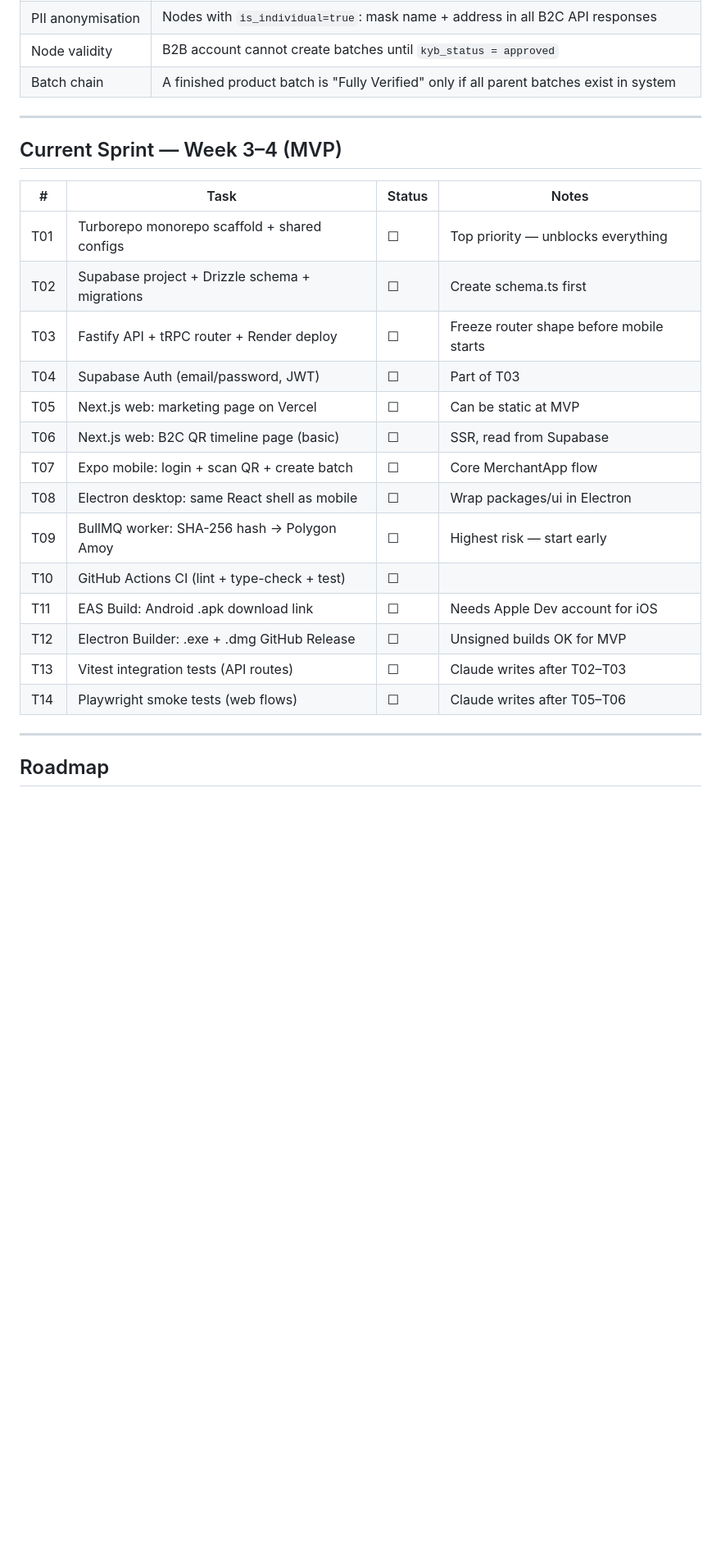
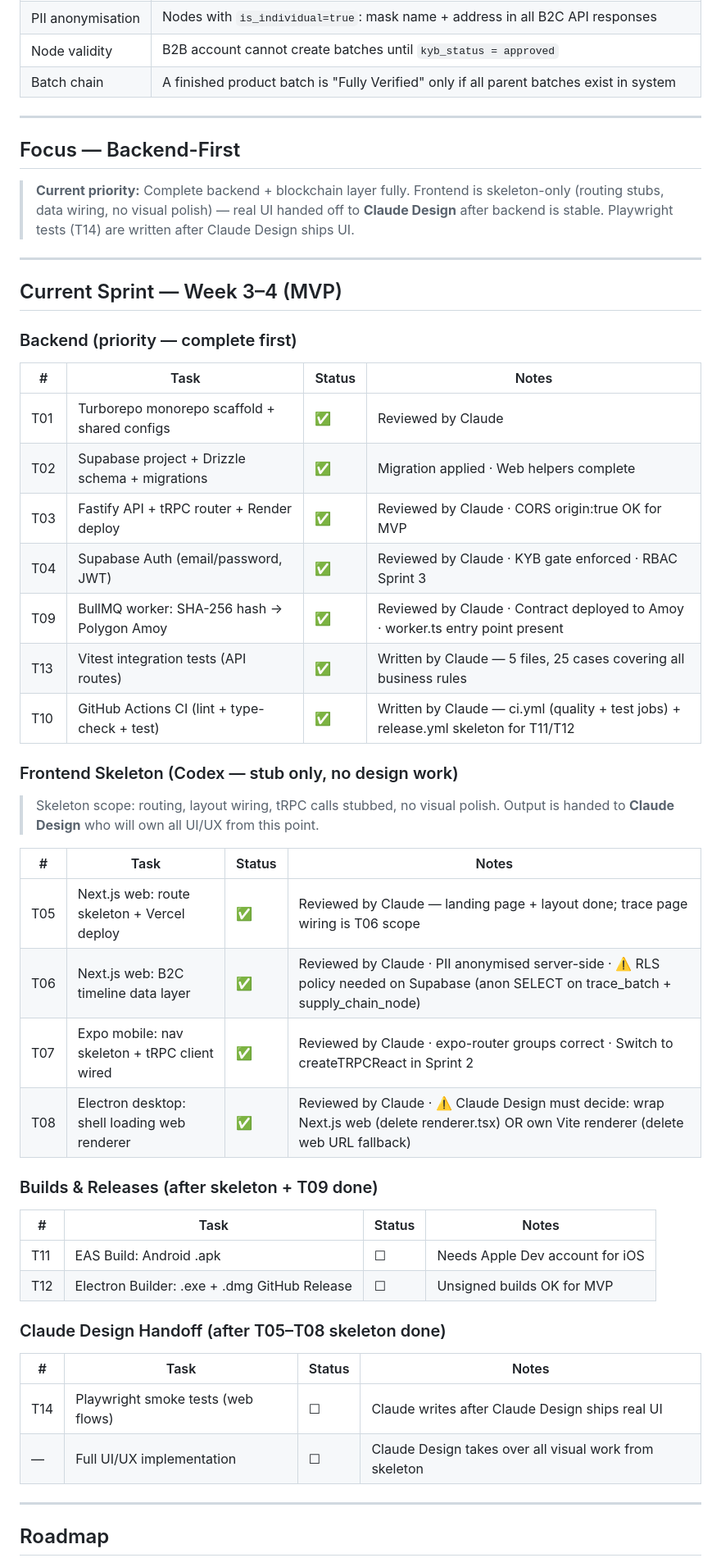
Before and after one commit to TDuckAn/Vierify, a Markdown page: PLAN.md, the part around the change. Shown at 82% size. GitHub-like rendering; blank space fills up the shorter version.

Commit message:
docs: update project plan, Claude and Codex session instructions
PLAN.md: backend-first restructure, T01-T10/T13 marked done,
frontend skeleton scope locked for Claude Design handoff.
CLAUDE.md: added CI/CD config as Claude's direct responsibility.
AGENTS.md: fixed git/PR blocking, updated env var names for
Supabase publishable key rename.

Co-Authored-By: Claude Sonnet 4.6 <noreply@anthropic.com>

```diff
--- a/PLAN.md
+++ b/PLAN.md
@@ -111,24 +111,53 @@ audit_log          id · actor_id · action · resource_id · created_at  ← ap
 
 ---
 
+## Focus — Backend-First
+
+> **Current priority:** Complete backend + blockchain layer fully. Frontend is skeleton-only
+> (routing stubs, data wiring, no visual polish) — real UI handed off to **Claude Design**
+> after backend is stable. Playwright tests (T14) are written after Claude Design ships UI.
+
+---
+
 ## Current Sprint — Week 3–4 (MVP)
+
+### Backend (priority — complete first)
 
 | # | Task | Status | Notes |
 |---|---|---|---|
-| T01 | Turborepo monorepo scaffold + shared configs | ☐ | Top priority — unblocks everything |
-| T02 | Supabase project + Drizzle schema + migrations | ☐ | Create schema.ts first |
-| T03 | Fastify API + tRPC router + Render deploy | ☐ | Freeze router shape before mobile starts |
-| T04 | Supabase Auth (email/password, JWT) | ☐ | Part of T03 |
-| T05 | Next.js web: marketing page on Vercel | ☐ | Can be static at MVP |
-| T06 | Next.js web: B2C QR timeline page (basic) | ☐ | SSR, read from Supabase |
-| T07 | Expo mobile: login + scan QR + create batch | ☐ | Core MerchantApp flow |
-| T08 | Electron desktop: same React shell as mobile | ☐ | Wrap packages/ui in Electron |
-| T09 | BullMQ worker: SHA-256 hash → Polygon Amoy | ☐ | Highest risk — start early |
-| T10 | GitHub Actions CI (lint + type-check + test) | ☐ | |
-| T11 | EAS Build: Android .apk download link | ☐ | Needs Apple Dev account for iOS |
+| T01 | Turborepo monorepo scaffold + shared configs | ✅ | Reviewed by Claude |
+| T02 | Supabase project + Drizzle schema + migrations | ✅ | Migration applied · Web helpers complete |
+| T03 | Fastify API + tRPC router + Render deploy | ✅ | Reviewed by Claude · CORS origin:true OK for MVP |
+| T04 | Supabase Auth (email/password, JWT) | ✅ | Reviewed by Claude · KYB gate enforced · RBAC Sprint 3 |
+| T09 | BullMQ worker: SHA-256 hash → Polygon Amoy | ✅ | Reviewed by Claude · Contract deployed to Amoy · worker.ts entry point present |
+| T13 | Vitest integration tests (API routes) | ✅ | Written by Claude — 5 files, 25 cases covering all business rules |
+| T10 | GitHub Actions CI (lint + type-check + test) | ✅ | Written by Claude — ci.yml (quality + test jobs) + release.yml skeleton for T11/T12 |
+
+### Frontend Skeleton (Codex — stub only, no design work)
+
+> Skeleton scope: routing, layout wiring, tRPC calls stubbed, no visual polish.
+> Output is handed to **Claude Design** who will own all UI/UX from this point.
+
+| # | Task | Status | Notes |
+|---|---|---|---|
+| T05 | Next.js web: route skeleton + Vercel deploy | ✅ | Reviewed by Claude — landing page + layout done; trace page wiring is T06 scope |
+| T06 | Next.js web: B2C timeline data layer | ✅ | Reviewed by Claude · PII anonymised server-side · ⚠️ RLS policy needed on Supabase (anon SELECT on trace_batch + supply_chain_node) |
+| T07 | Expo mobile: nav skeleton + tRPC client wired | ✅ | Reviewed by Claude · expo-router groups correct · Switch to createTRPCReact in Sprint 2 |
+| T08 | Electron desktop: shell loading web renderer | ✅ | Reviewed by Claude · ⚠️ Claude Design must decide: wrap Next.js web (delete renderer.tsx) OR own Vite renderer (delete web URL fallback) |
+
+### Builds & Releases (after skeleton + T09 done)
+
+| # | Task | Status | Notes |
+|---|---|---|---|
+| T11 | EAS Build: Android .apk | ☐ | Needs Apple Dev account for iOS |
 | T12 | Electron Builder: .exe + .dmg GitHub Release | ☐ | Unsigned builds OK for MVP |
-| T13 | Vitest integration tests (API routes) | ☐ | Claude writes after T02–T03 |
-| T14 | Playwright smoke tests (web flows) | ☐ | Claude writes after T05–T06 |
+
+### Claude Design Handoff (after T05–T08 skeleton done)
+
+| # | Task | Status | Notes |
+|---|---|---|---|
+| T14 | Playwright smoke tests (web flows) | ☐ | Claude writes after Claude Design ships real UI |
+| — | Full UI/UX implementation | ☐ | Claude Design takes over all visual work from skeleton |
 
 ---
 
```
Also changed, not shown: AGENTS.md (+13 -10 lines), CLAUDE.md (+2 -1 lines).
